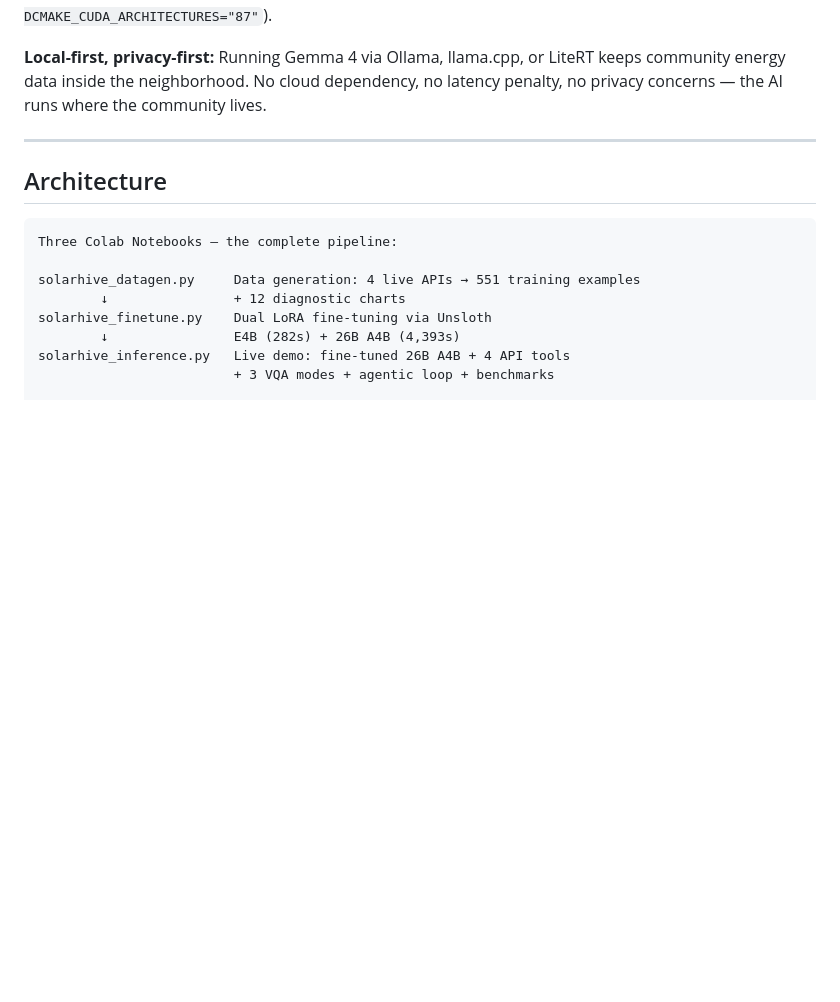
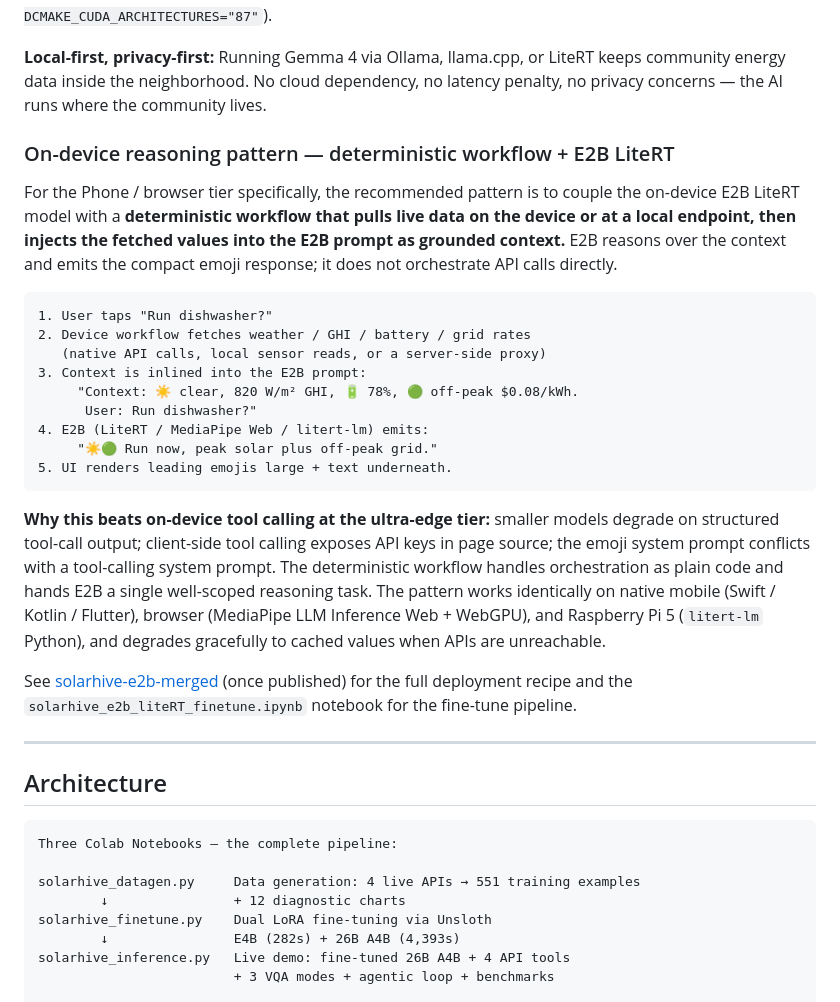
Before and after one commit to youshen-lim/the-gemma4-good-hackathon-solarhive, a Markdown page: README.md, the part around one of its changes. Rendered like a GitHub page; blank space fills up the shorter version.

````diff
--- a/README.md
+++ b/README.md
@@ -451,6 +451,26 @@ One fine-tuning pipeline (Unsloth), one training dataset (1,029 examples), one c
 
 **Local-first, privacy-first:** Running Gemma 4 via Ollama, llama.cpp, or LiteRT keeps community energy data inside the neighborhood. No cloud dependency, no latency penalty, no privacy concerns — the AI runs where the community lives.
 
+### On-device reasoning pattern — deterministic workflow + E2B LiteRT
+
+For the Phone / browser tier specifically, the recommended pattern is to couple the on-device E2B LiteRT model with a **deterministic workflow that pulls live data on the device or at a local endpoint, then injects the fetched values into the E2B prompt as grounded context.** E2B reasons over the context and emits the compact emoji response; it does not orchestrate API calls directly.
+
+```
+1. User taps "Run dishwasher?"
+2. Device workflow fetches weather / GHI / battery / grid rates
+   (native API calls, local sensor reads, or a server-side proxy)
+3. Context is inlined into the E2B prompt:
+     "Context: ☀️ clear, 820 W/m² GHI, 🔋 78%, 🟢 off-peak $0.08/kWh.
+      User: Run dishwasher?"
+4. E2B (LiteRT / MediaPipe Web / litert-lm) emits:
+     "☀️🟢 Run now, peak solar plus off-peak grid."
+5. UI renders leading emojis large + text underneath.
+```
+
+**Why this beats on-device tool calling at the ultra-edge tier:** smaller models degrade on structured tool-call output; client-side tool calling exposes API keys in page source; the emoji system prompt conflicts with a tool-calling system prompt. The deterministic workflow handles orchestration as plain code and hands E2B a single well-scoped reasoning task. The pattern works identically on native mobile (Swift / Kotlin / Flutter), browser (MediaPipe LLM Inference Web + WebGPU), and Raspberry Pi 5 (`litert-lm` Python), and degrades gracefully to cached values when APIs are unreachable.
+
+See [solarhive-e2b-merged](https://huggingface.co/Truthseeker87/solarhive-e2b-merged) (once published) for the full deployment recipe and the `solarhive_e2b_liteRT_finetune.ipynb` notebook for the fine-tune pipeline.
+
 ---
 
 ## Architecture
````
Also changed, not shown: other parts of README.md (+41 -0 lines), litert_e2b_audit.md (added, +306 -0 lines), solarhive_finetune_audit.md (added, +210 -0 lines).
